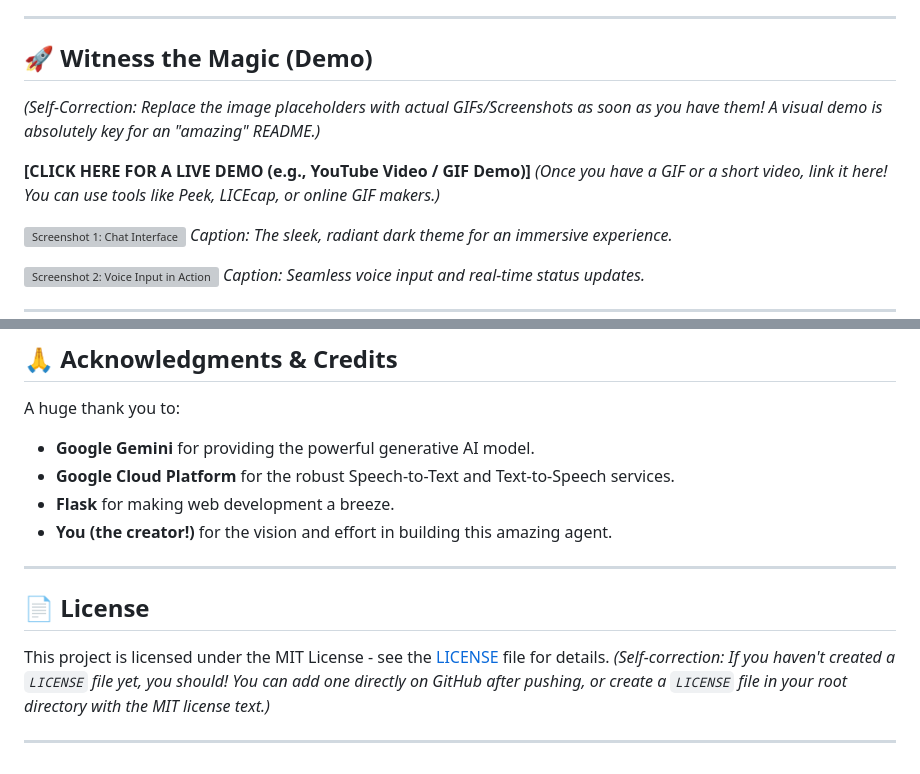
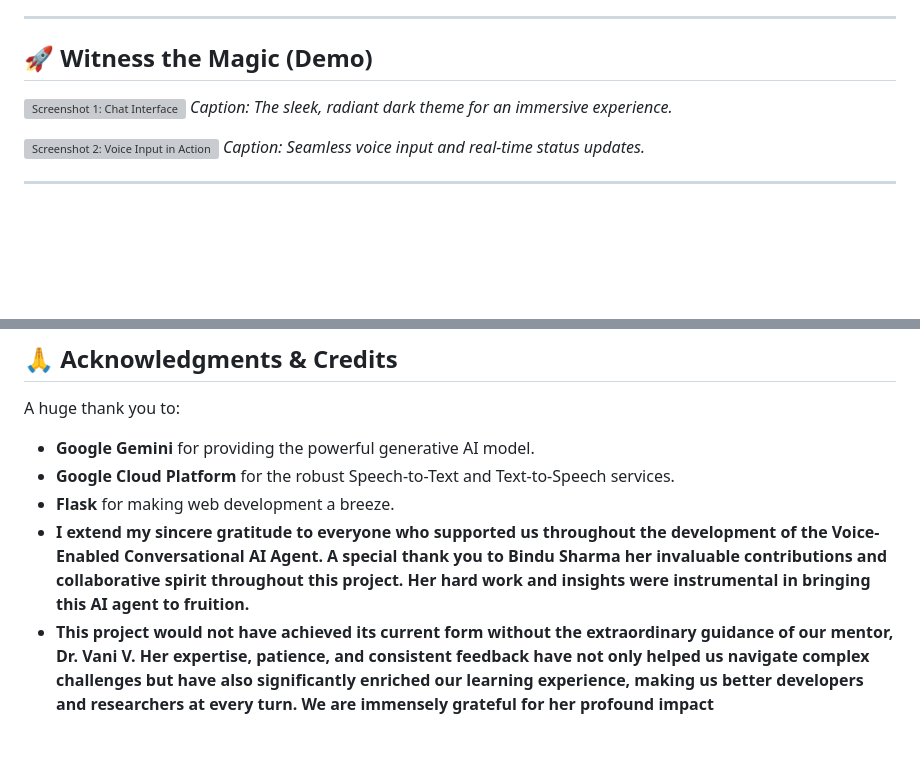
Before and after one commit to Faizansait10/Intel-Unnati-AI-Learning-Agent, a Markdown page: README.md, 2 parts joined by grey strips. GitHub-like rendering; blank space fills up the shorter version; grey boxes are pictures that could not be loaded.

```diff
--- a/README.md
+++ b/README.md
@@ -17,11 +17,6 @@ Developed as a demonstration of robust multi-modal AI integration, this project
 ---
 
 ## 🚀 Witness the Magic (Demo)
-
-*(Self-Correction: Replace the image placeholders with actual GIFs/Screenshots as soon as you have them! A visual demo is absolutely key for an "amazing" README.)*
-
-**[CLICK HERE FOR A LIVE DEMO (e.g., YouTube Video / GIF Demo)]**
-*(Once you have a GIF or a short video, link it here! You can use tools like Peek, LICEcap, or online GIF makers.)*
 
 ![Screenshot 1: Chat Interface](https://via.placeholder.com/600x300?text=Screenshot+of+Chat+Interface)
 *Caption: The sleek, radiant dark theme for an immersive experience.*
@@ -179,13 +174,5 @@ A huge thank you to:
 * **Google Gemini** for providing the powerful generative AI model.
 * **Google Cloud Platform** for the robust Speech-to-Text and Text-to-Speech services.
 * **Flask** for making web development a breeze.
-* **You (the creator!)** for the vision and effort in building this amazing agent.
-
----
-
-## 📄 License
-
-This project is licensed under the MIT License - see the [LICENSE](LICENSE) file for details.
-*(Self-correction: If you haven't created a `LICENSE` file yet, you should! You can add one directly on GitHub after pushing, or create a `LICENSE` file in your root directory with the MIT license text.)*
-
----
+* **I extend my sincere gratitude to everyone who supported us throughout the development of the Voice-Enabled Conversational AI Agent. A special thank you to **Bindu Sharma** her invaluable contributions and collaborative spirit throughout this project. Her hard work and insights were instrumental in bringing this AI agent to fruition.**
+* **This project would not have achieved its current form without the extraordinary guidance of our mentor, Dr. Vani V. Her expertise, patience, and consistent feedback have not only helped us navigate complex challenges but have also significantly enriched our learning experience, making us better developers and researchers at every turn. We are immensely grateful for her profound impact**
```
